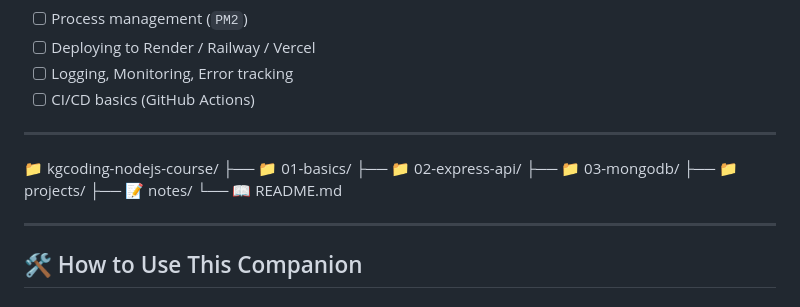
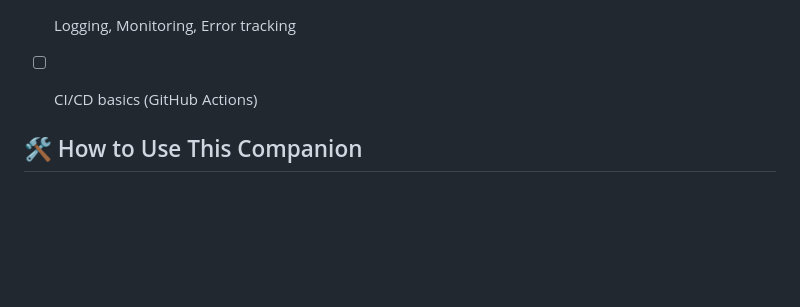
Before and after one commit to Sahilkumar87/Node_js, a Markdown page: README.md, the part around the change. GitHub-like rendering; blank space fills up the shorter version.

```diff
--- a/README.md
+++ b/README.md
@@ -77,16 +77,7 @@
 - [ ] Logging, Monitoring, Error tracking
 - [ ] CI/CD basics (GitHub Actions)
 
----
-📁 kgcoding-nodejs-course/
-├── 📁 01-basics/
-├── 📁 02-express-api/
-├── 📁 03-mongodb/
-├── 📁 projects/
-├── 📝 notes/
-└── 📖 README.md
 
----
 ## 🛠️ How to Use This Companion
 
 ### 1️⃣ Watch → Pause → Code → Break → Fix
```
